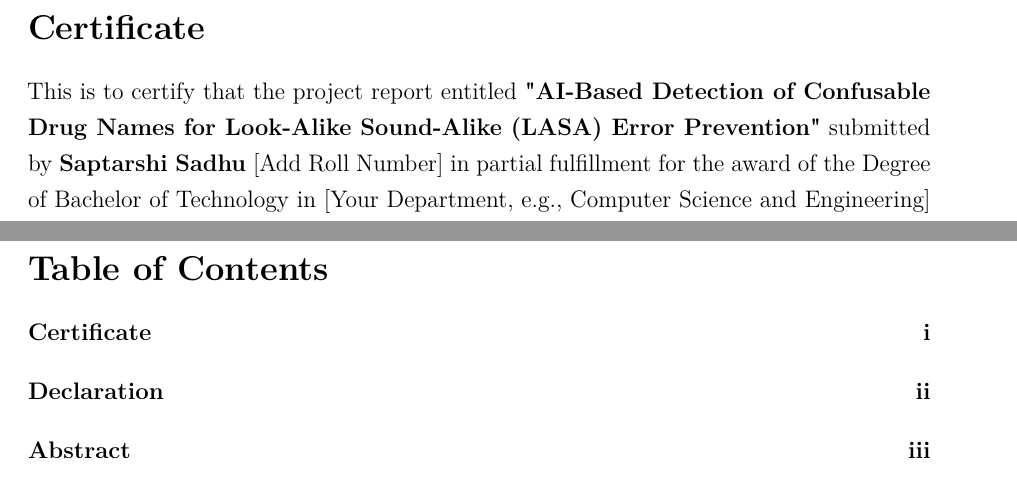
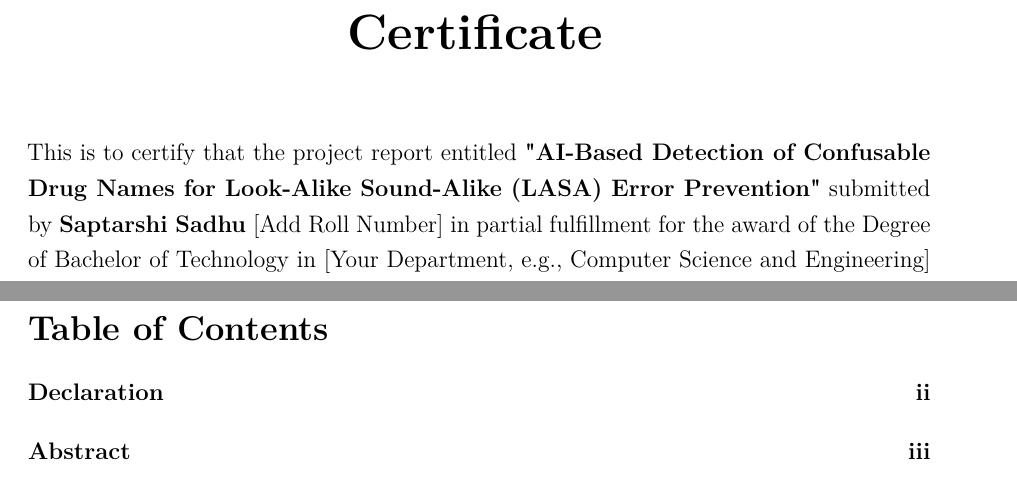
Before and after one commit to SAPTARSHI-coder/mini-project-report, a LaTeX document (output.tex): two parts of pages 1 and 6 of 35, joined at a grey line, cut so that both start at the same text. Compiled offline with pdfLaTeX.

Commit message:
cert h1 change

```diff
--- a/output.tex
+++ b/output.tex
@@ -56,7 +56,10 @@
 \pagenumbering{roman}
 
 \newpage
-\section{Certificate}\label{certificate}
+\begin{center}
+{\huge \textbf{Certificate}}
+\vspace{1cm}
+\end{center}
 
 This is to certify that the project report entitled \textbf{"AI-Based
 Detection of Confusable Drug Names for Look-Alike Sound-Alike (LASA)
```
Also changed, not shown: output.pdf, 6 other files.
